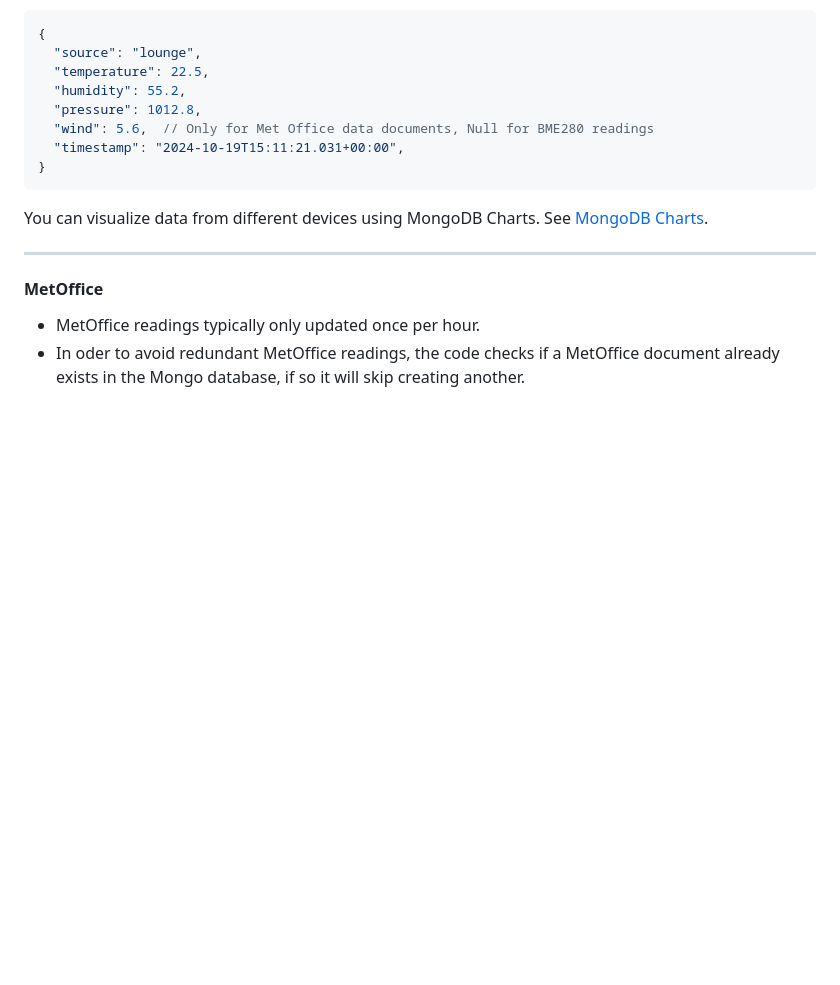
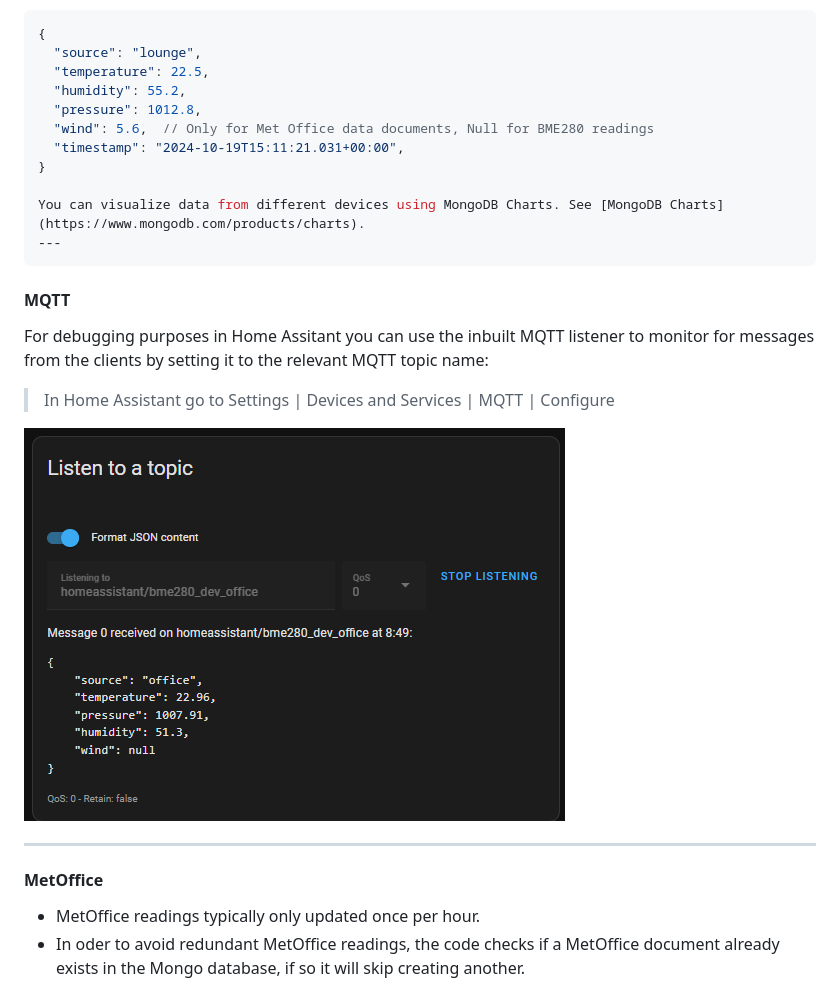
Before and after one commit to ajyounguk/bme280-sensor-logger, a Markdown page: README.md, the part around the change. Rendered like a GitHub page; pictures changed too: screenshots/MQTT.png (added); blank space fills up the shorter version.

Commit message:
Readme update for MQTT debugging

````diff
--- a/README.md
+++ b/README.md
@@ -214,10 +214,18 @@ MongoDB can be hosted anywhere. The app works well with a free-tier Mongo Atlas
   "wind": 5.6,  // Only for Met Office data documents, Null for BME280 readings
   "timestamp": "2024-10-19T15:11:21.031+00:00",
 }
-```
-
 
 You can visualize data from different devices using MongoDB Charts. See [MongoDB Charts](https://www.mongodb.com/products/charts).
+---
+```
+#### MQTT
+
+For debugging purposes in Home Assitant you can use the inbuilt MQTT listener to monitor for messages from the clients by setting it to the relevant MQTT topic name:
+
+> In Home Assistant go to Settings | Devices and Services | MQTT | Configure
+
+![MQTT](/screenshots/MQTT.png?raw=true)
+
 
 ---
 #### MetOffice
````
